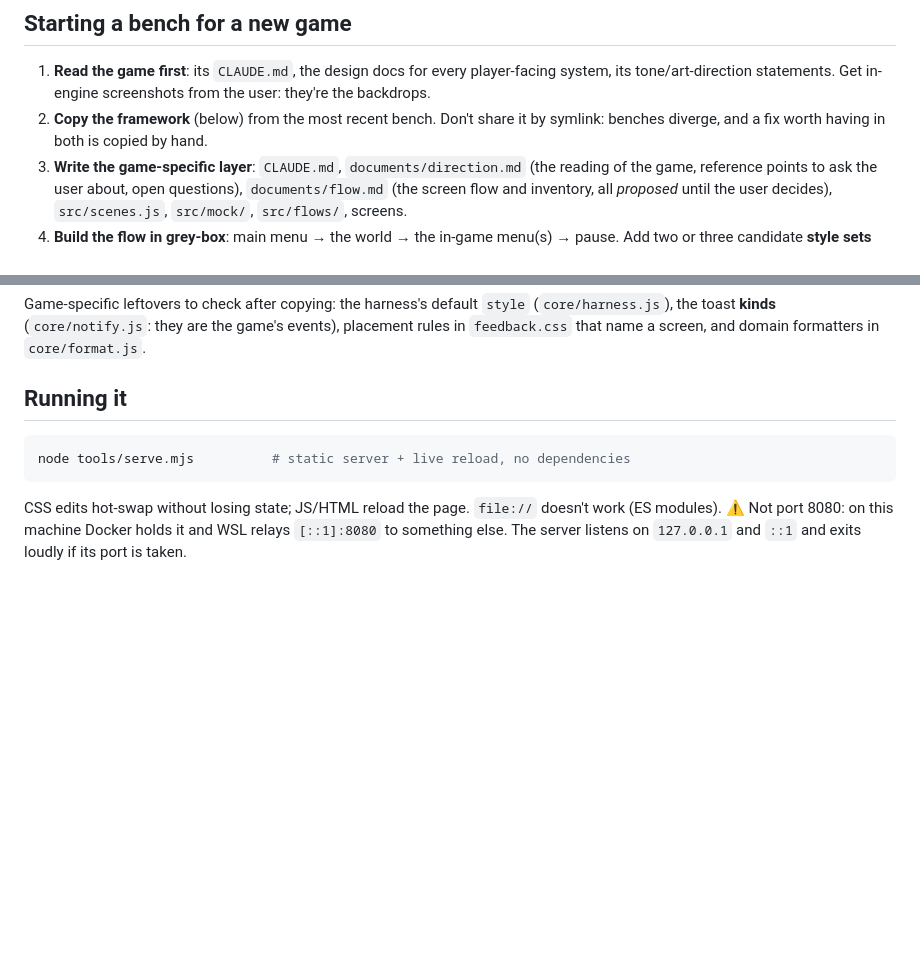
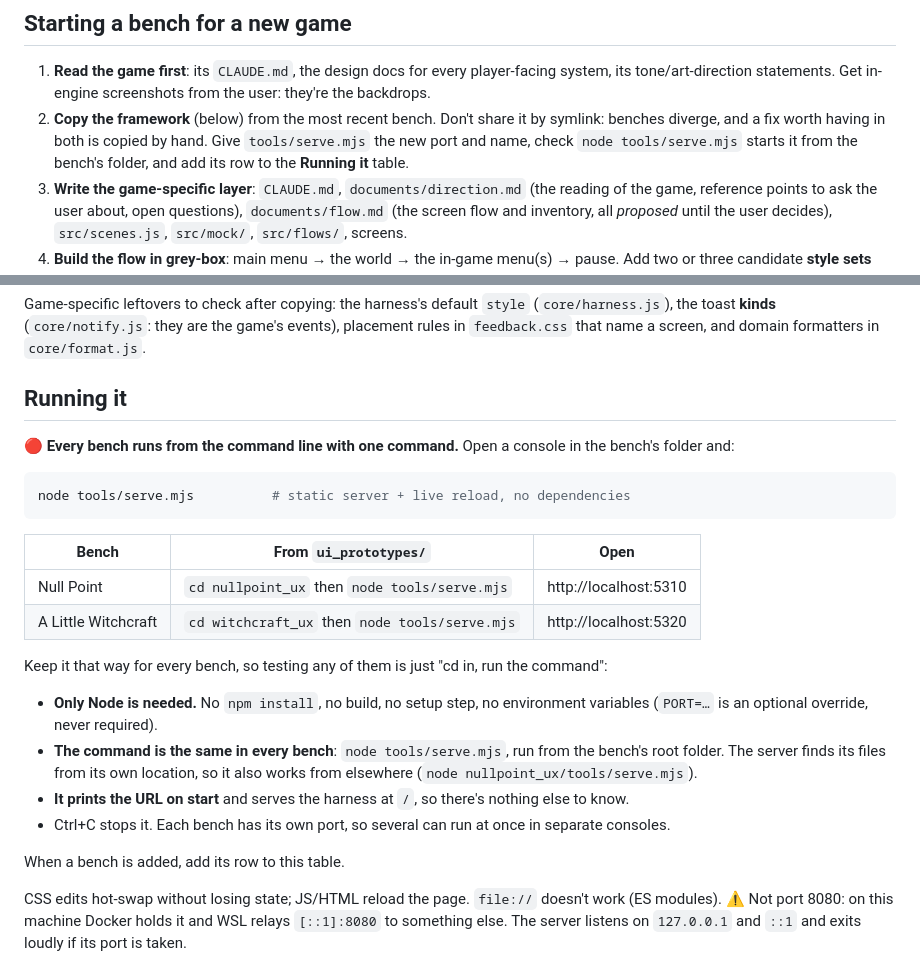
Before and after one commit to nfactorial/ui_prototypes, a Markdown page: UI_BENCH.md, 2 parts joined by grey strips. Rendered like a GitHub page; blank space fills up the shorter version.

Commit message:
UI_BENCH: every bench runs from the command line with one command
Co-Authored-By: Claude Opus 5.5 (1M context) <noreply@anthropic.com>

````diff
--- a/UI_BENCH.md
+++ b/UI_BENCH.md
@@ -42,7 +42,9 @@ bench), but label them *speculative* and don't let them drive design.
 1. **Read the game first**: its `CLAUDE.md`, the design docs for every player-facing system, its
    tone/art-direction statements. Get in-engine screenshots from the user: they're the backdrops.
 2. **Copy the framework** (below) from the most recent bench. Don't share it by symlink: benches
-   diverge, and a fix worth having in both is copied by hand.
+   diverge, and a fix worth having in both is copied by hand. Give `tools/serve.mjs` the new port and
+   name, check `node tools/serve.mjs` starts it from the bench's folder, and add its row to the
+   **Running it** table.
 3. **Write the game-specific layer**: `CLAUDE.md`, `documents/direction.md` (the reading of the game,
    reference points to ask the user about, open questions), `documents/flow.md` (the screen flow and
    inventory, all *proposed* until the user decides), `src/scenes.js`, `src/mock/`, `src/flows/`, screens.
@@ -66,9 +68,28 @@ name a screen, and domain formatters in `core/format.js`.
 
 ## Running it
 
+🔴 **Every bench runs from the command line with one command.** Open a console in the bench's folder and:
+
 ```sh
 node tools/serve.mjs          # static server + live reload, no dependencies
 ```
+
+| Bench | From `ui_prototypes/` | Open |
+|---|---|---|
+| Null Point | `cd nullpoint_ux` then `node tools/serve.mjs` | http://localhost:5310 |
+| A Little Witchcraft | `cd witchcraft_ux` then `node tools/serve.mjs` | http://localhost:5320 |
+
+Keep it that way for every bench, so testing any of them is just "cd in, run the command":
+
+- **Only Node is needed.** No `npm install`, no build, no setup step, no environment variables
+  (`PORT=…` is an optional override, never required).
+- **The command is the same in every bench**: `node tools/serve.mjs`, run from the bench's root folder.
+  The server finds its files from its own location, so it also works from elsewhere
+  (`node nullpoint_ux/tools/serve.mjs`).
+- **It prints the URL on start** and serves the harness at `/`, so there's nothing else to know.
+- Ctrl+C stops it. Each bench has its own port, so several can run at once in separate consoles.
+
+When a bench is added, add its row to this table.
 
 CSS edits hot-swap without losing state; JS/HTML reload the page. `file://` doesn't work (ES modules).
 ⚠️ Not port 8080: on this machine Docker holds it and WSL relays `[::1]:8080` to something else. The
````
